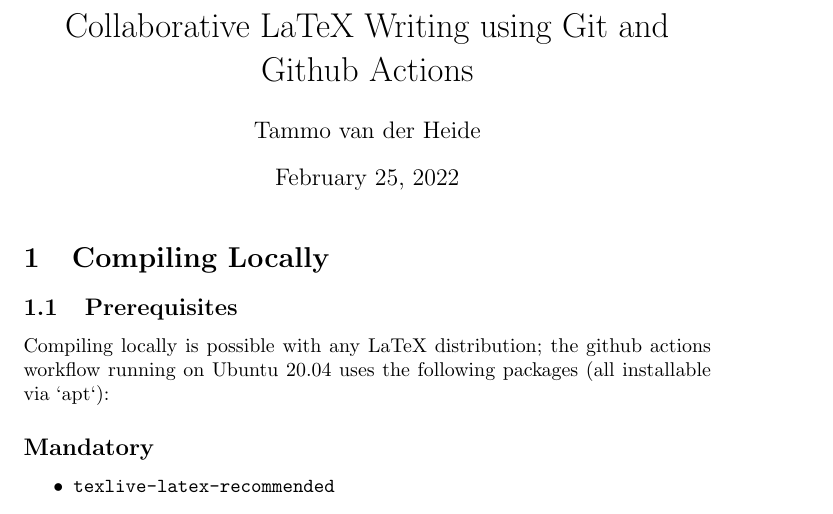
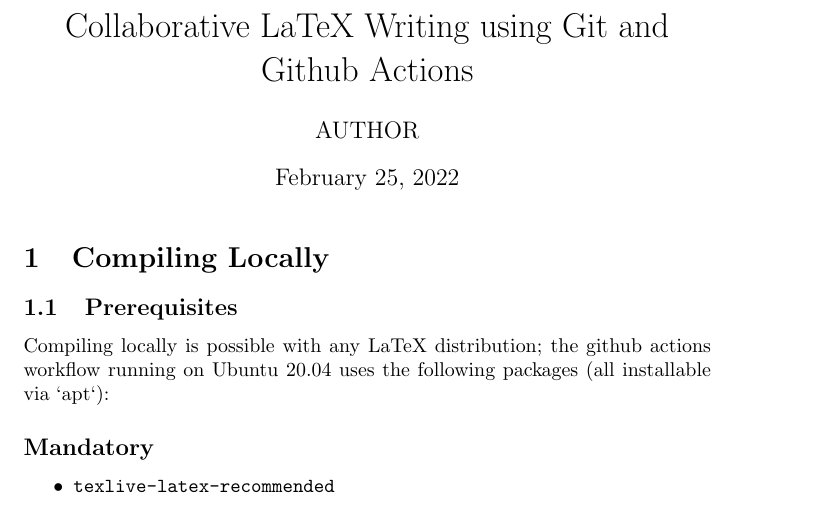
Before and after one commit to vanderhe/latex-github-collab, a LaTeX document (tex/paper.tex): part of the page, cut so that both start at the same text. Compiled offline with pdfLaTeX.

Commit message:
Clear author field

```diff
--- a/tex/paper.tex
+++ b/tex/paper.tex
@@ -1,7 +1,7 @@
 \documentclass[]{article}
 
 \title{Collaborative LaTeX Writing using Git and Github Actions}
-\author{Tammo van der Heide}
+\author{AUTHOR}
 
 \usepackage{listings}
 \usepackage[colorlinks,urlcolor=blue,linkcolor=blue,citecolor=blue]{hyperref}
```
